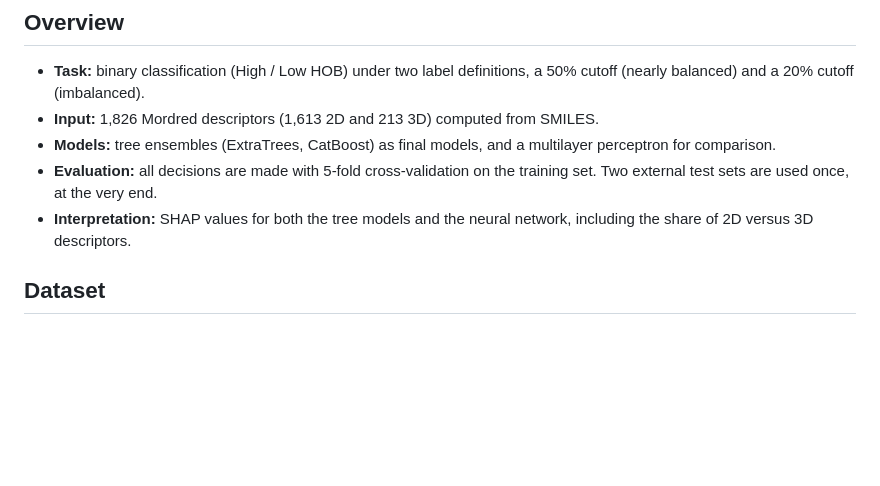
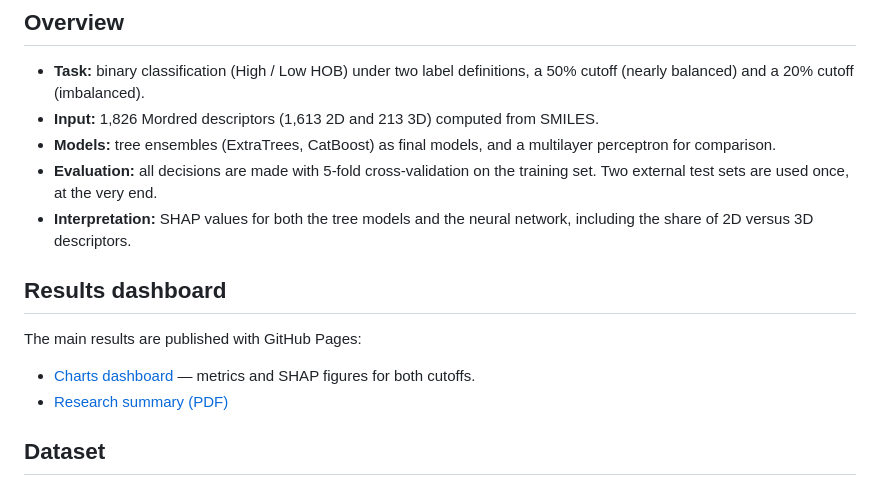
Before and after one commit to tsiantoukam-ux/predictinghob, a Markdown page: README.md, the part around the change. Drawn GitHub-style; blank space fills up the shorter version.

Commit message:
Link the published results dashboard and summary in the README

```diff
--- a/README.md
+++ b/README.md
@@ -13,6 +13,13 @@ Human oral bioavailability (HOB) is the fraction of an orally administered dose
 - **Models:** tree ensembles (ExtraTrees, CatBoost) as final models, and a multilayer perceptron for comparison.
 - **Evaluation:** all decisions are made with 5-fold cross-validation on the training set. Two external test sets are used once, at the very end.
 - **Interpretation:** SHAP values for both the tree models and the neural network, including the share of 2D versus 3D descriptors.
+
+## Results dashboard
+
+The main results are published with GitHub Pages:
+
+- [Charts dashboard](https://tsiantoukam-ux.github.io/predictinghob/dashboard.html) — metrics and SHAP figures for both cutoffs.
+- [Research summary (PDF)](https://tsiantoukam-ux.github.io/predictinghob/summary.pdf)
 
 ## Dataset
 
```
